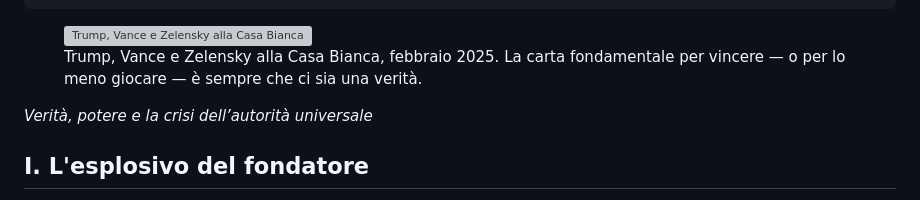
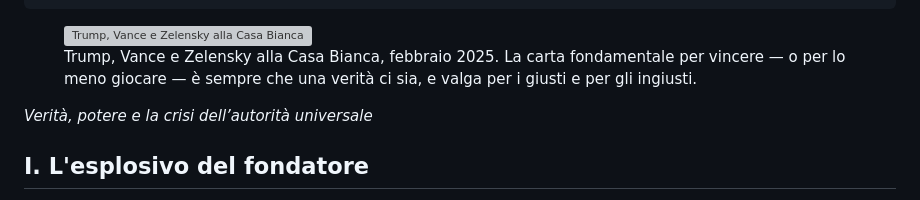
Before and after one commit to ClaudioCamm/claudio-cammarano-site, a Markdown page: src/writings/2026-06-16-la-dialettica-dell-antilluminismo.md, the part around one of its changes. Rendered like a GitHub page; grey boxes are pictures that could not be loaded.

```diff
--- a/src/writings/2026-06-16-la-dialettica-dell-antilluminismo.md
+++ b/src/writings/2026-06-16-la-dialettica-dell-antilluminismo.md
@@ -10,7 +10,7 @@ og_image: "/images/trump-vance-zelensky-hero.avif"
 
 <figure class="article-hero">
   <img src="/images/trump-vance-zelensky-hero.avif" alt="Trump, Vance e Zelensky alla Casa Bianca, febbraio 2025" />
-  <figcaption>Trump, Vance e Zelensky alla Casa Bianca, febbraio 2025. La carta fondamentale per vincere — o per lo meno giocare — è sempre che ci sia una verità.</figcaption>
+  <figcaption>Trump, Vance e Zelensky alla Casa Bianca, febbraio 2025. La carta fondamentale per vincere — o per lo meno giocare — è sempre che una verità ci sia, e valga per i giusti e per gli ingiusti.</figcaption>
 </figure>
 
 *Verità, potere e la crisi dell’autorità universale*
```
Also changed, not shown: other parts of src/writings/2026-06-16-la-dialettica-dell-antilluminismo.md (+3 -1 lines).
